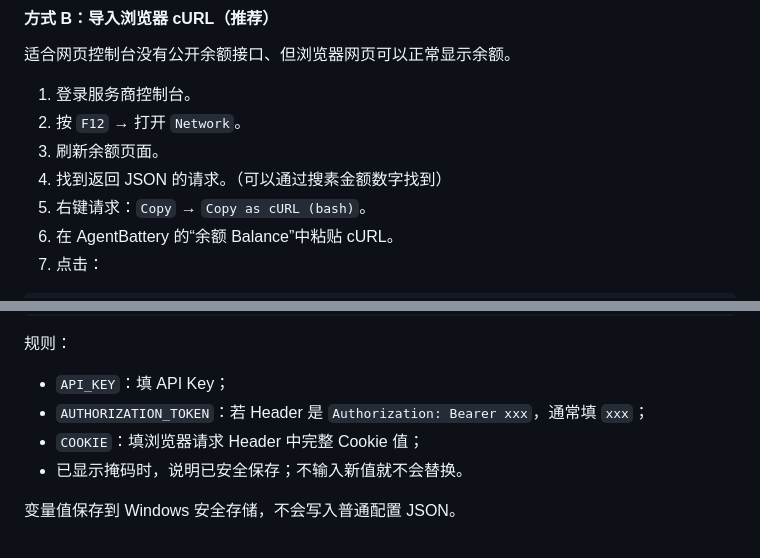
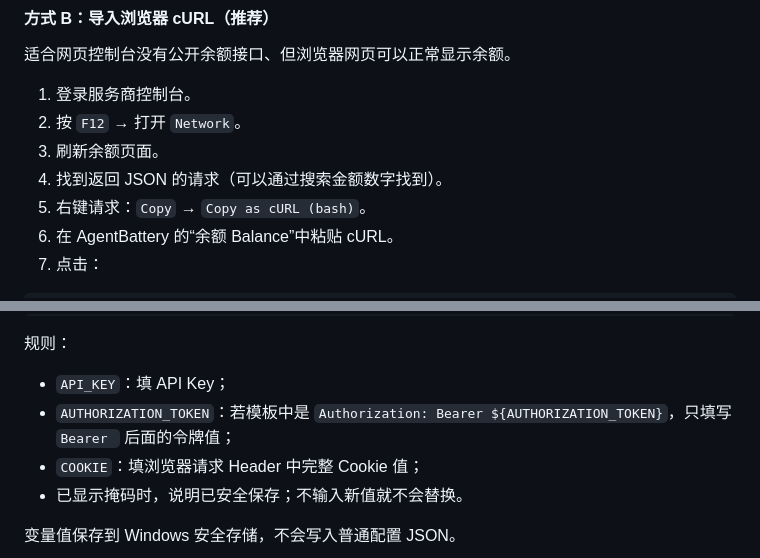
Before and after one commit to Bonjour-1/AgentBattery, a Markdown page: docs/通用网页账单配置说明.md, 2 parts joined by grey strips. Drawn GitHub-style.

Commit message:
docs: clarify billing token guidance

```diff
--- a/docs/通用网页账单配置说明.md
+++ b/docs/通用网页账单配置说明.md
@@ -97,7 +97,7 @@ balance_usd
 1. 登录服务商控制台。
 2. 按 `F12` → 打开 `Network`。
 3. 刷新余额页面。
-4. 找到返回 JSON 的请求。（可以通过搜素金额数字找到）
+4. 找到返回 JSON 的请求（可以通过搜索金额数字找到）。
 5. 右键请求：`Copy` → `Copy as cURL (bash)`。
 6. 在 AgentBattery 的“余额 Balance”中粘贴 cURL。
 7. 点击：
@@ -275,7 +275,7 @@ COOKIE
 规则：
 
 - `API_KEY`：填 API Key；
-- `AUTHORIZATION_TOKEN`：若 Header 是 `Authorization: Bearer xxx`，通常填 `xxx`；
+- `AUTHORIZATION_TOKEN`：若模板中是 `Authorization: Bearer ${AUTHORIZATION_TOKEN}`，只填写 `Bearer ` 后面的令牌值；
 - `COOKIE`：填浏览器请求 Header 中完整 Cookie 值；
 - 已显示掩码时，说明已安全保存；不输入新值就不会替换。
 
```
